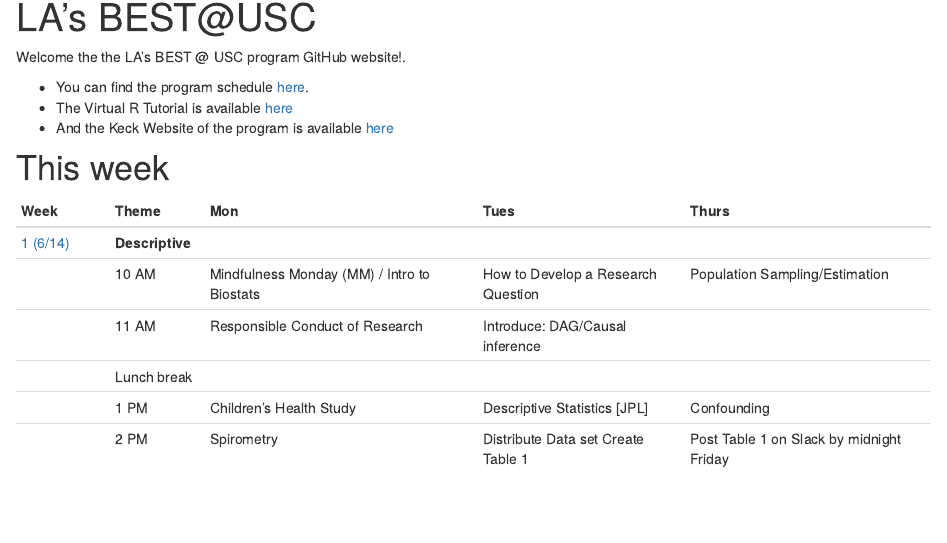
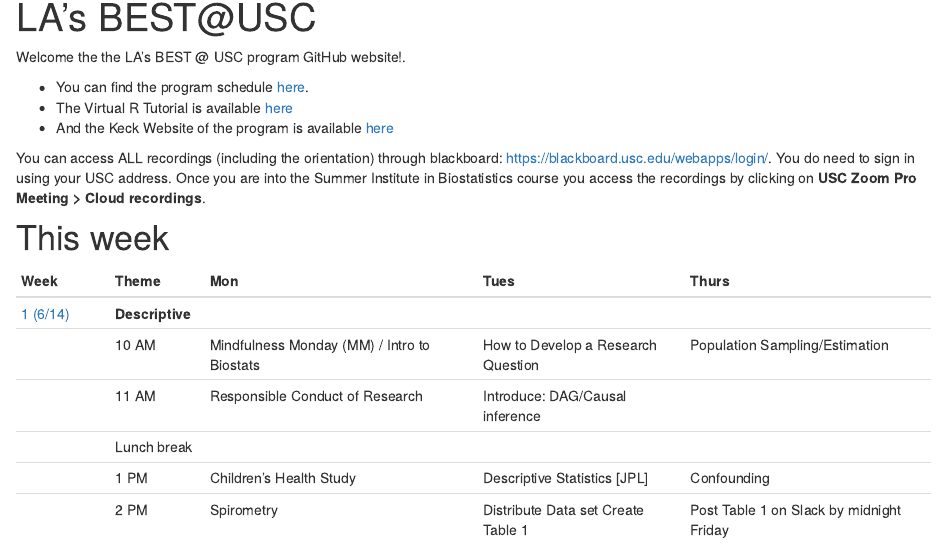
Before and after one commit to USCbiostats/LAsBEST, an R Markdown document (site/index.Rmd): the page in a window 1100 px wide, from 90 px down. Rendered offline with R 4.5, knitr and Pandoc, with nearby package versions; badge pictures from the web are left out.

Commit message:
Adding recording access instructions.

```diff
--- a/site/index.Rmd
+++ b/site/index.Rmd
@@ -9,6 +9,11 @@
 - You can find the program schedule [here](curriculum.html).
 - The Virtual R Tutorial is available [here](https://uscbiostats.shinyapps.io/Introduction_to_R/)
 - And the Keck Website of the program is available [here](https://lasbest.usc.edu/)
+
+You can access ALL recordings (including the orientation) through blackboard:
+https://blackboard.usc.edu/webapps/login/. You do need to sign in using your USC address.
+Once you are into the Summer Institute in Biostatistics course you access the
+recordings by clicking on **USC Zoom Pro Meeting > Cloud recordings**.
 
 # This week
 
```
